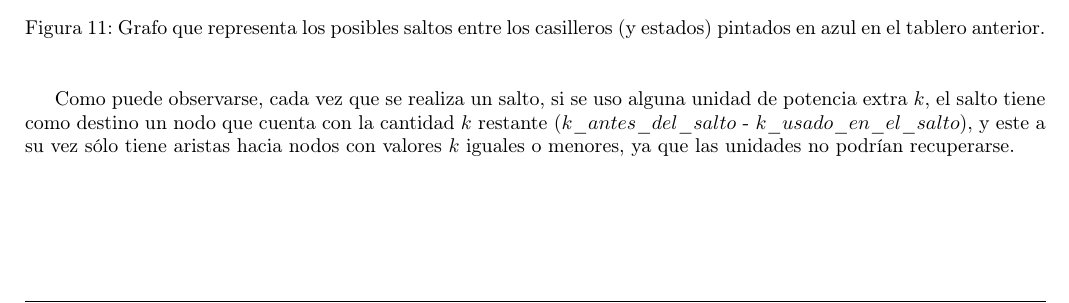
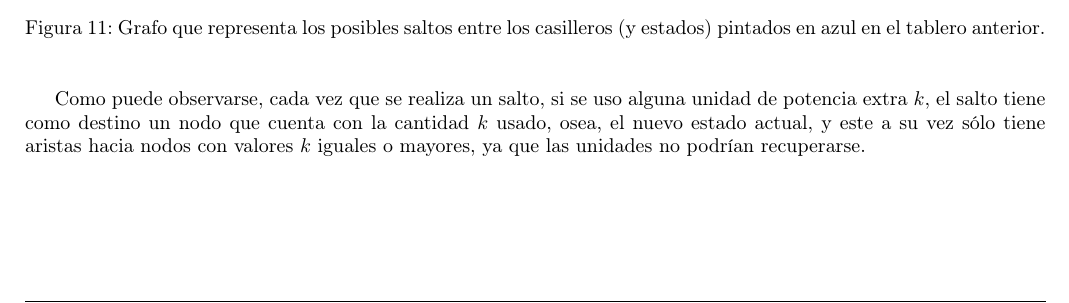
Before and after one commit to matguer/algoritmos3, a LaTeX document (tp2/informe/informe.tex, which reads tp2/informe/ej3.tex): part of page 20 of 27, cut so that both start at the same text. Compiled offline with pdfLaTeX.

Commit message:
fix informe

```diff
--- a/tp2/informe/ej3.tex
+++ b/tp2/informe/ej3.tex
@@ -62,7 +62,7 @@ Para poder interpretar el grafo se debe tener en cuenta la notaci\'on usada:
 \end{center}
 \end{figure}
 
-Como puede observarse, cada vez que se realiza un salto, si se uso alguna unidad de potencia extra $k$, el salto tiene como destino un nodo que cuenta con la cantidad $k$ restante ($k\_antes\_del\_salto$ - $k\_usado\_en\_el\_salto$), y este a su vez s\'olo tiene aristas hacia nodos con valores $k$ iguales o menores, ya que las unidades no podr\'ian recuperarse.
+Como puede observarse, cada vez que se realiza un salto, si se uso alguna unidad de potencia extra $k$, el salto tiene como destino un nodo que cuenta con la cantidad $k$ usado, osea, el nuevo estado actual, y este a su vez s\'olo tiene aristas hacia nodos con valores $k$ iguales o mayores, ya que las unidades no podr\'ian recuperarse.
 \newpage
 \subsection{Complejidad del algoritmo}
 
```
